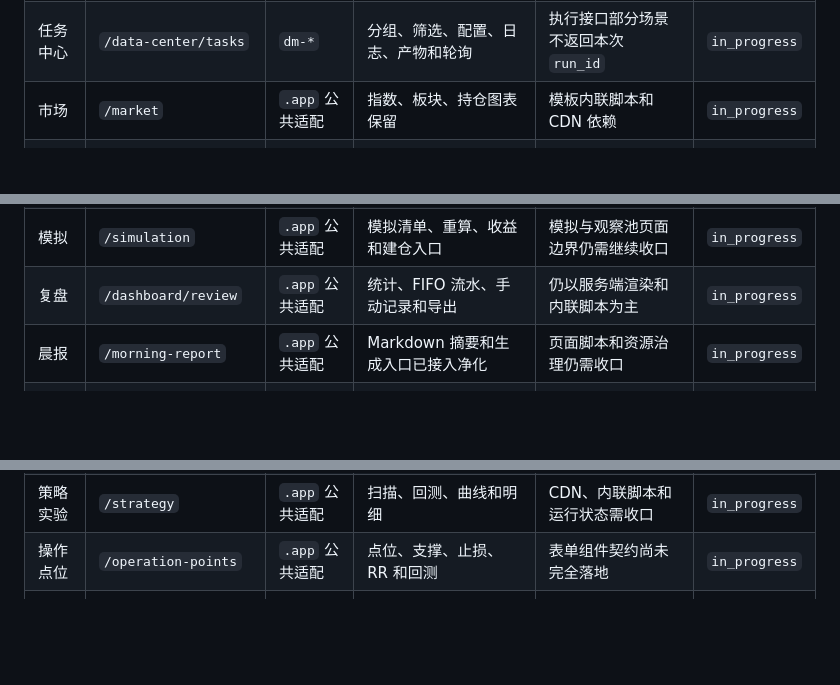
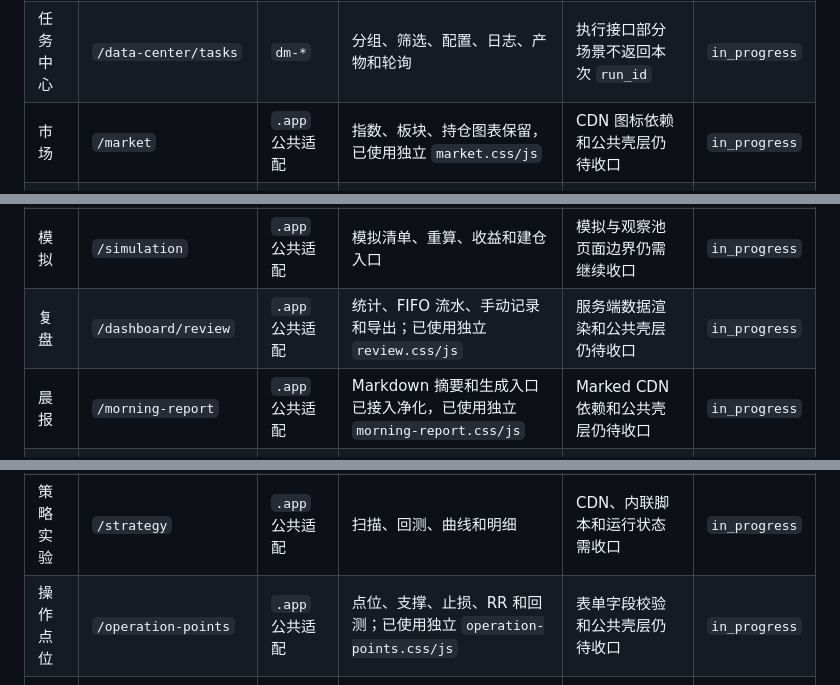
Before and after one commit to fewhg3yhjt/stock-data-analyse, a Markdown page: docs/UI_IMPLEMENTATION_STATUS.md, 3 parts joined by grey strips. Rendered like a GitHub page; blank space fills up the shorter version.

Commit message:
docs: sync extracted frontend page status

```diff
--- a/docs/UI_IMPLEMENTATION_STATUS.md
+++ b/docs/UI_IMPLEMENTATION_STATUS.md
@@ -36,7 +36,7 @@
 | 数据中心 | `/data-center` | `dm-*` | 独立 Adapter，资产、健康、链路已接入 | 任务运行编号和安全预览受接口限制 | `in_progress` |
 | 数据资产 | `/data-center/assets` | `dm-*` | 目录、动态分类、详情和管理操作 | 表单校验和脚本模块化仍需收口 | `in_progress` |
 | 任务中心 | `/data-center/tasks` | `dm-*` | 分组、筛选、配置、日志、产物和轮询 | 执行接口部分场景不返回本次 `run_id` | `in_progress` |
-| 市场 | `/market` | `.app` 公共适配 | 指数、板块、持仓图表保留 | 模板内联脚本和 CDN 依赖 | `in_progress` |
+| 市场 | `/market` | `.app` 公共适配 | 指数、板块、持仓图表保留，已使用独立 `market.css/js` | CDN 图标依赖和公共壳层仍待收口 | `in_progress` |
 | 市场发现 | `/market-discovery` | `.app` 公共适配 | 筛选、分页、K 线和观察入口保留 | 候选上下文和内联脚本仍需收口 | `in_progress` |
 | 观察池 | `/watch-pool` | `.app` 公共适配 | 来源、状态、模拟和建仓入口保留 | 入口与观察看板/自选仍有重叠 | `in_progress` |
 | 观察池行情 | `/dashboard/observe` | `.app` 公共适配 | 行情、支撑、指令和详情保留 | 超宽表格仍需移动端收口 | `in_progress` |
@@ -45,8 +45,8 @@
 | 持仓管理 | `/portfolio` | `.app` 公共适配 | 持仓事实、交易、导入导出 | 与持仓主页面仍有入口重叠 | `in_progress` |
 | 持仓详情 | `/portfolio/{id}` | `.app` 公共适配 | 成本、流水、建议和操作 | 页面结构和表单校验仍需收口 | `in_progress` |
 | 模拟 | `/simulation` | `.app` 公共适配 | 模拟清单、重算、收益和建仓入口 | 模拟与观察池页面边界仍需继续收口 | `in_progress` |
-| 复盘 | `/dashboard/review` | `.app` 公共适配 | 统计、FIFO 流水、手动记录和导出 | 仍以服务端渲染和内联脚本为主 | `in_progress` |
-| 晨报 | `/morning-report` | `.app` 公共适配 | Markdown 摘要和生成入口已接入净化 | 页面脚本和资源治理仍需收口 | `in_progress` |
+| 复盘 | `/dashboard/review` | `.app` 公共适配 | 统计、FIFO 流水、手动记录和导出；已使用独立 `review.css/js` | 服务端数据渲染和公共壳层仍待收口 | `in_progress` |
+| 晨报 | `/morning-report` | `.app` 公共适配 | Markdown 摘要和生成入口已接入净化，已使用独立 `morning-report.css/js` | Marked CDN 依赖和公共壳层仍待收口 | `in_progress` |
 | 操作日志 | `/log` | `.app` 公共适配 | 业务操作和成交记录展示 | 记录类型和统一反馈需继续整理 | `in_progress` |
 | 快速记录 | `/quicklog` | `.app` 公共适配 | 快速录入入口 | 页面脚本和交互仍较旧 | `in_progress` |
 | 研究中心 | `/research` | `.app` 公共适配 | 研究工具入口和流程说明 | 入口页，不承载正式研究结果 | `in_progress` |
@@ -55,7 +55,7 @@
 | 指标中心 | `/indicator-center` | `.app` 公共适配 | 指标目录、编辑和预览 | 表单校验和内联脚本仍需收口 | `in_progress` |
 | 策略编排 | `/strategy-composer` | `.app` 公共适配 | 规则、方案、校验、发布和回滚 | 确认面板和脚本拆分未完成 | `in_progress` |
 | 策略实验 | `/strategy` | `.app` 公共适配 | 扫描、回测、曲线和明细 | CDN、内联脚本和运行状态需收口 | `in_progress` |
-| 操作点位 | `/operation-points` | `.app` 公共适配 | 点位、支撑、止损、RR 和回测 | 表单组件契约尚未完全落地 | `in_progress` |
+| 操作点位 | `/operation-points` | `.app` 公共适配 | 点位、支撑、止损、RR 和回测；已使用独立 `operation-points.css/js` | 表单字段校验和公共壳层仍待收口 | `in_progress` |
 | 方案对比 | `/compare` | `.app` 公共适配 | 方案选择、收益对比和报告 | 内联样式和资源治理需整改 | `in_progress` |
 | 通知中心 | `/notify-center` | `.app` 公共适配 | 规则、通道、投递台账、重试 | 业务通知/系统告警尚未完全 Tab 化 | `in_progress` |
 | 运行诊断 | `/diagnostics` | `.app` 公共适配 | 只读健康检查和状态表 | 状态 CSS 和独立脚本仍可继续收口 | `in_progress` |
```
